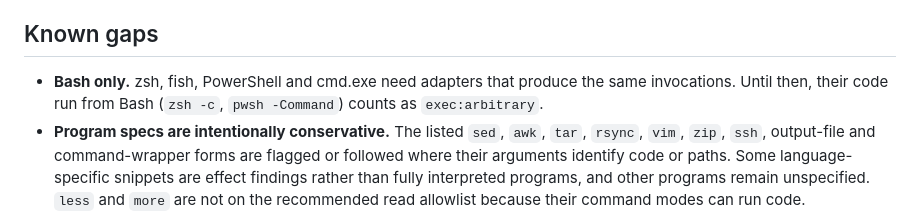
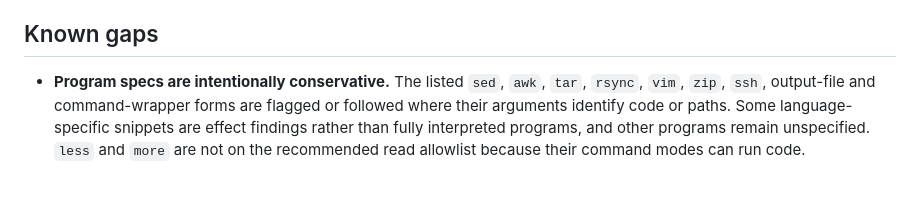
Before and after one commit to gkurt/bash-gate, a Markdown page: README.md, the part around the change. Drawn GitHub-style; blank space fills up the shorter version.

Commit message:
Drop the Bash-only caveat from known gaps

```diff
--- a/README.md
+++ b/README.md
@@ -176,8 +176,6 @@ bun run checks   # tsc, then bun test
 
 ## Known gaps
 
-- **Bash only.** zsh, fish, PowerShell and cmd.exe need adapters that produce the same invocations. Until then, their
-  code run from Bash (`zsh -c`, `pwsh -Command`) counts as `exec:arbitrary`.
 - **Program specs are intentionally conservative.** The listed `sed`, `awk`, `tar`, `rsync`, `vim`, `zip`, `ssh`,
   output-file and command-wrapper forms are flagged or followed where their arguments identify code or paths. Some
   language-specific snippets are effect findings rather than fully interpreted programs, and other programs remain
```
